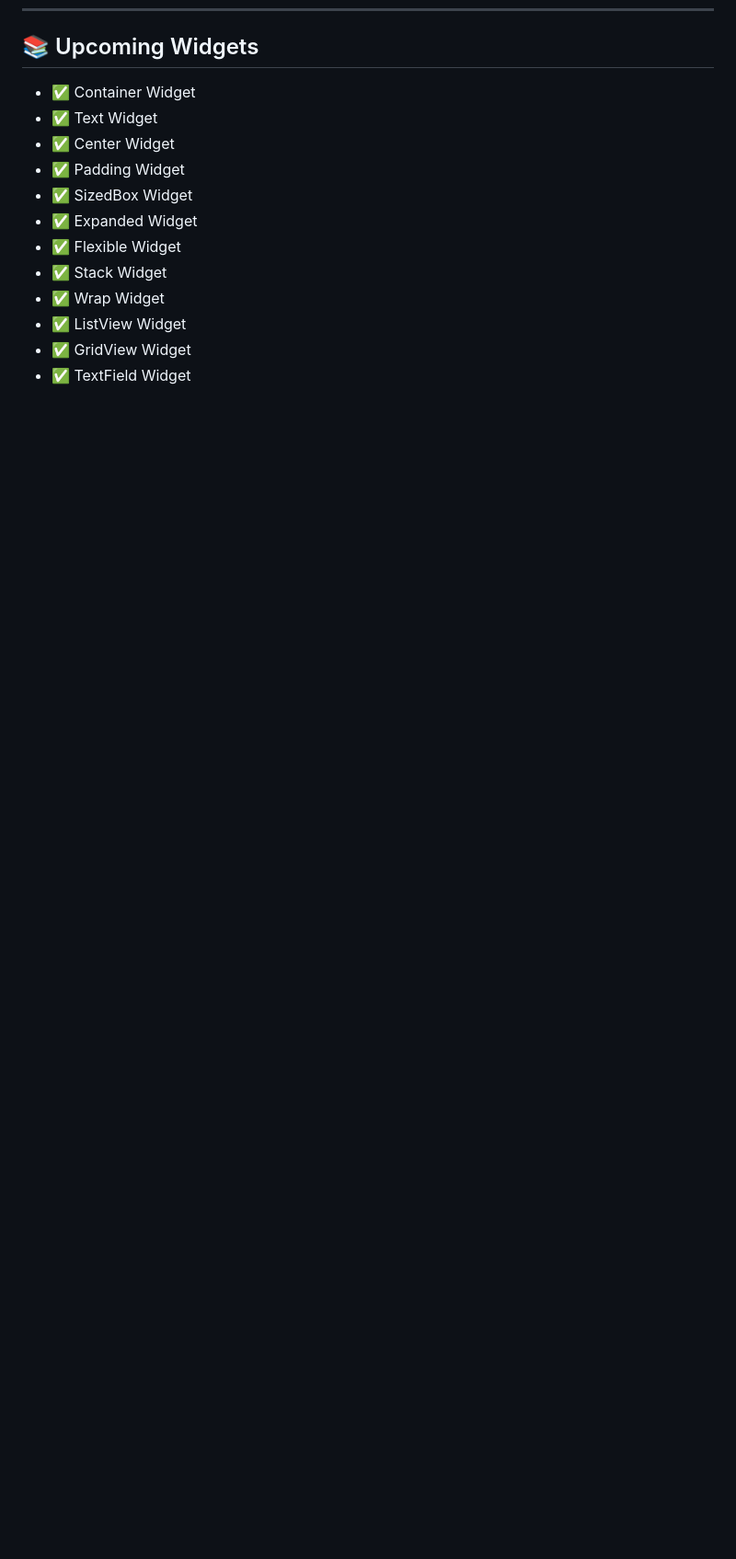
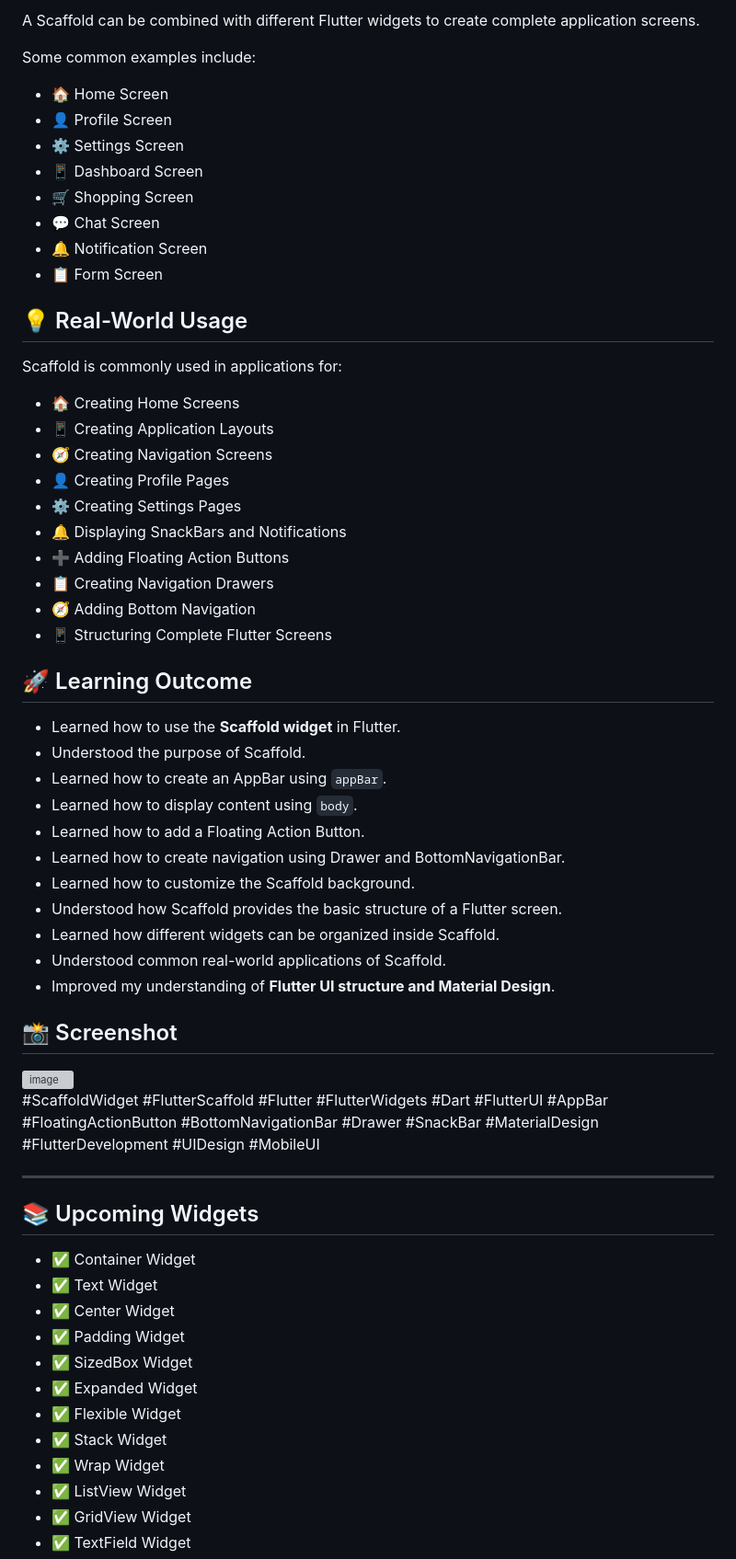
Before and after one commit to kishan-ghulekar/Flutter-Dart-Practice, a Markdown page: flutter_codes/README.md, the part around one of its changes. Shown at 92% size. Drawn GitHub-style; blank space fills up the shorter version; grey boxes are pictures that could not be loaded.

Commit message:
Document Scaffold widget usage in README
Added a section on the Scaffold widget in Flutter, detailing its properties, usage, and learning outcomes.

```diff
--- a/flutter_codes/README.md
+++ b/flutter_codes/README.md
@@ -1188,3 +1245,54 @@ Switch is commonly used in applications for:
+A Scaffold can be combined with different Flutter widgets to create complete application screens.
+
+Some common examples include:
+
+* 🏠 Home Screen
+* 👤 Profile Screen
+* ⚙️ Settings Screen
+* 📱 Dashboard Screen
+* 🛒 Shopping Screen
+* 💬 Chat Screen
+* 🔔 Notification Screen
+* 📋 Form Screen
+
+## 💡 Real-World Usage
+
+Scaffold is commonly used in applications for:
+
+* 🏠 Creating Home Screens
+* 📱 Creating Application Layouts
+* 🧭 Creating Navigation Screens
+* 👤 Creating Profile Pages
+* ⚙️ Creating Settings Pages
+* 🔔 Displaying SnackBars and Notifications
+* ➕ Adding Floating Action Buttons
+* 📋 Creating Navigation Drawers
+* 🧭 Adding Bottom Navigation
+* 📱 Structuring Complete Flutter Screens
+
+## 🚀 Learning Outcome
+
+* Learned how to use the **Scaffold widget** in Flutter.
+* Understood the purpose of Scaffold.
+* Learned how to create an AppBar using `appBar`.
+* Learned how to display content using `body`.
+* Learned how to add a Floating Action Button.
+* Learned how to create navigation using Drawer and BottomNavigationBar.
+* Learned how to customize the Scaffold background.
+* Understood how Scaffold provides the basic structure of a Flutter screen.
+* Learned how different widgets can be organized inside Scaffold.
+* Understood common real-world applications of Scaffold.
+* Improved my understanding of **Flutter UI structure and Material Design**.
+
+## 📸 Screenshot
+
+<img width="250" height="500" alt="image" src="https://github.com/user-attachments/assets/88650d24-0bd1-4edc-88c3-7ce4b1a064cc" />
+
+
+#ScaffoldWidget #FlutterScaffold #Flutter #FlutterWidgets #Dart #FlutterUI #AppBar #FloatingActionButton #BottomNavigationBar #Drawer #SnackBar #MaterialDesign #FlutterDevelopment #UIDesign #MobileUI
+
+---
+
 ## 📚 Upcoming Widgets
 
 - ✅ Container Widget
```
Also changed, not shown: other parts of flutter_codes/README.md (+58 -1 lines).
